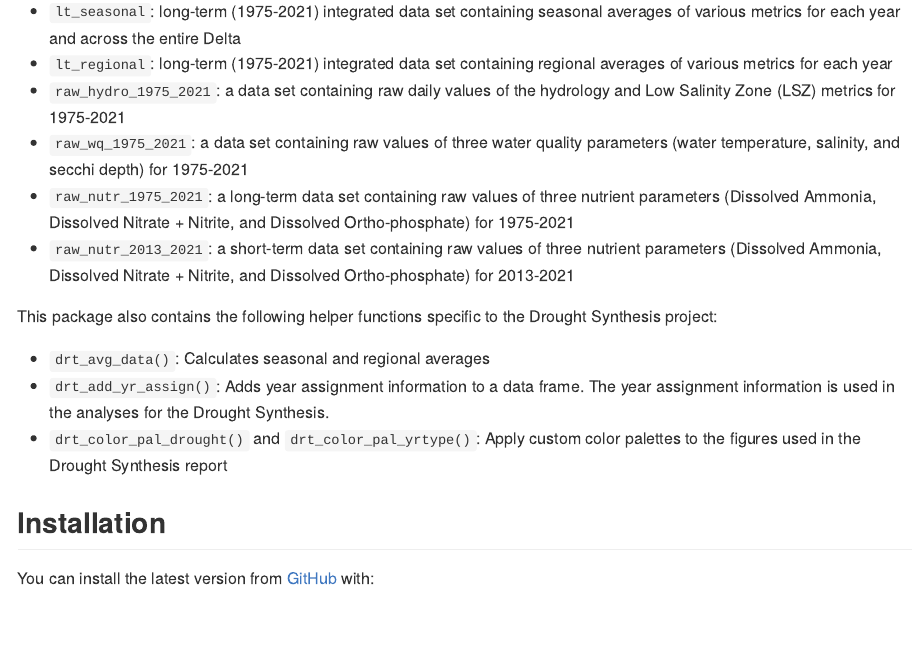
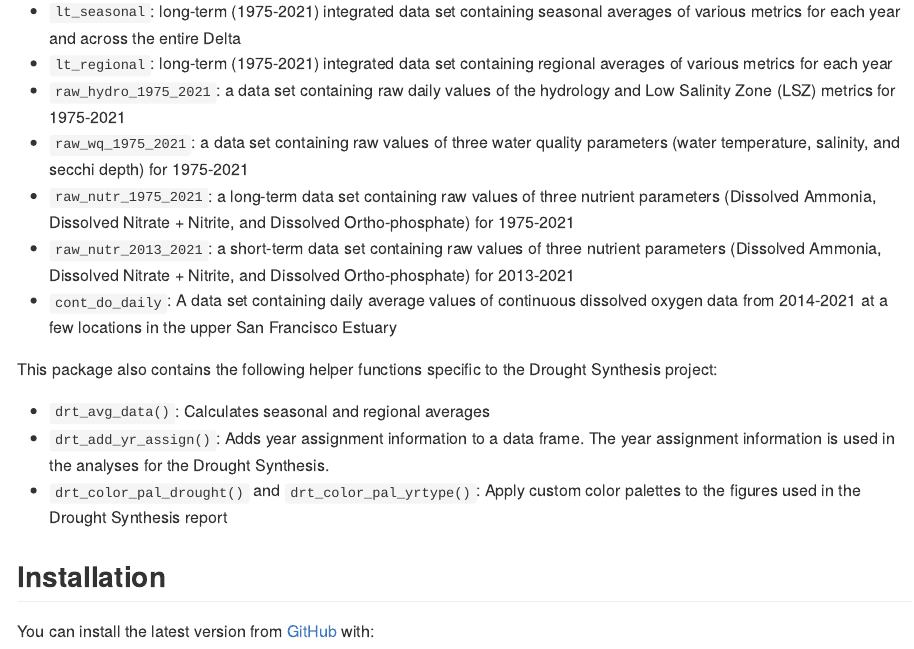
Before and after one commit to mountaindboz/DroughtData, an R Markdown document (README.Rmd): the page in a window 1100 px wide, from 220 px down. The pictures show the output file README.md that the author committed with the source, drawn offline in the style of GitHub; badge pictures from the web are left out.

Commit message:
Updating README with information about the daily average dissolved oxygen data set

```diff
--- a/README.Rmd
+++ b/README.Rmd
@@ -29,6 +29,7 @@ This package provides the following data tables:
 * `raw_wq_1975_2021`: a data set containing raw values of three water quality parameters (water temperature, salinity, and secchi depth) for 1975-2021
 * `raw_nutr_1975_2021`: a long-term data set containing raw values of three nutrient parameters (Dissolved Ammonia, Dissolved Nitrate + Nitrite, and Dissolved Ortho-phosphate) for 1975-2021
 * `raw_nutr_2013_2021`: a short-term data set containing raw values of three nutrient parameters (Dissolved Ammonia, Dissolved Nitrate + Nitrite, and Dissolved Ortho-phosphate) for 2013-2021
+* `cont_do_daily`: A data set containing daily average values of continuous dissolved oxygen data from 2014-2021 at a few locations in the upper San Francisco Estuary
 
 This package also contains the following helper functions specific to the Drought Synthesis project:
 
```
Also changed, not shown: README.md.
